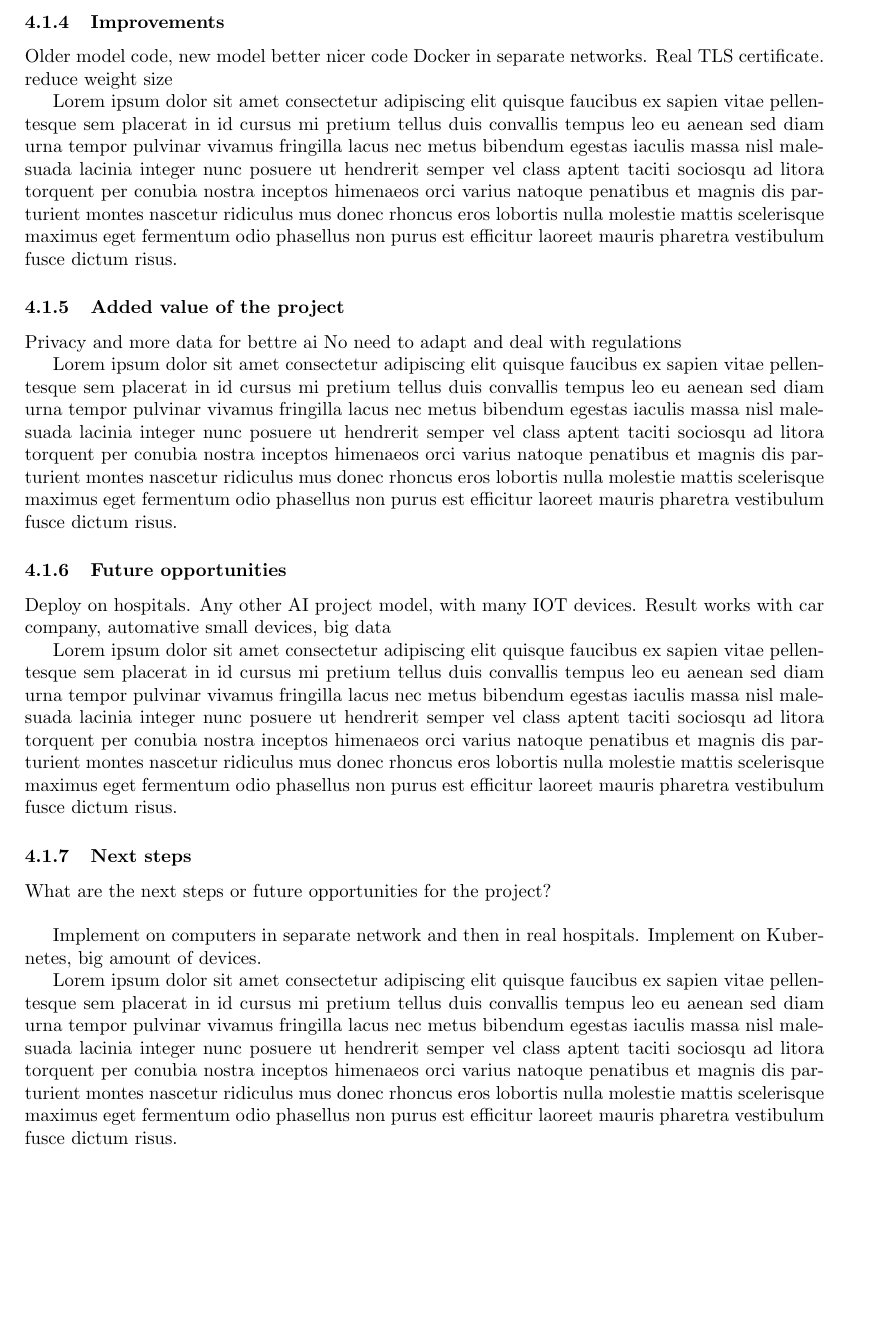
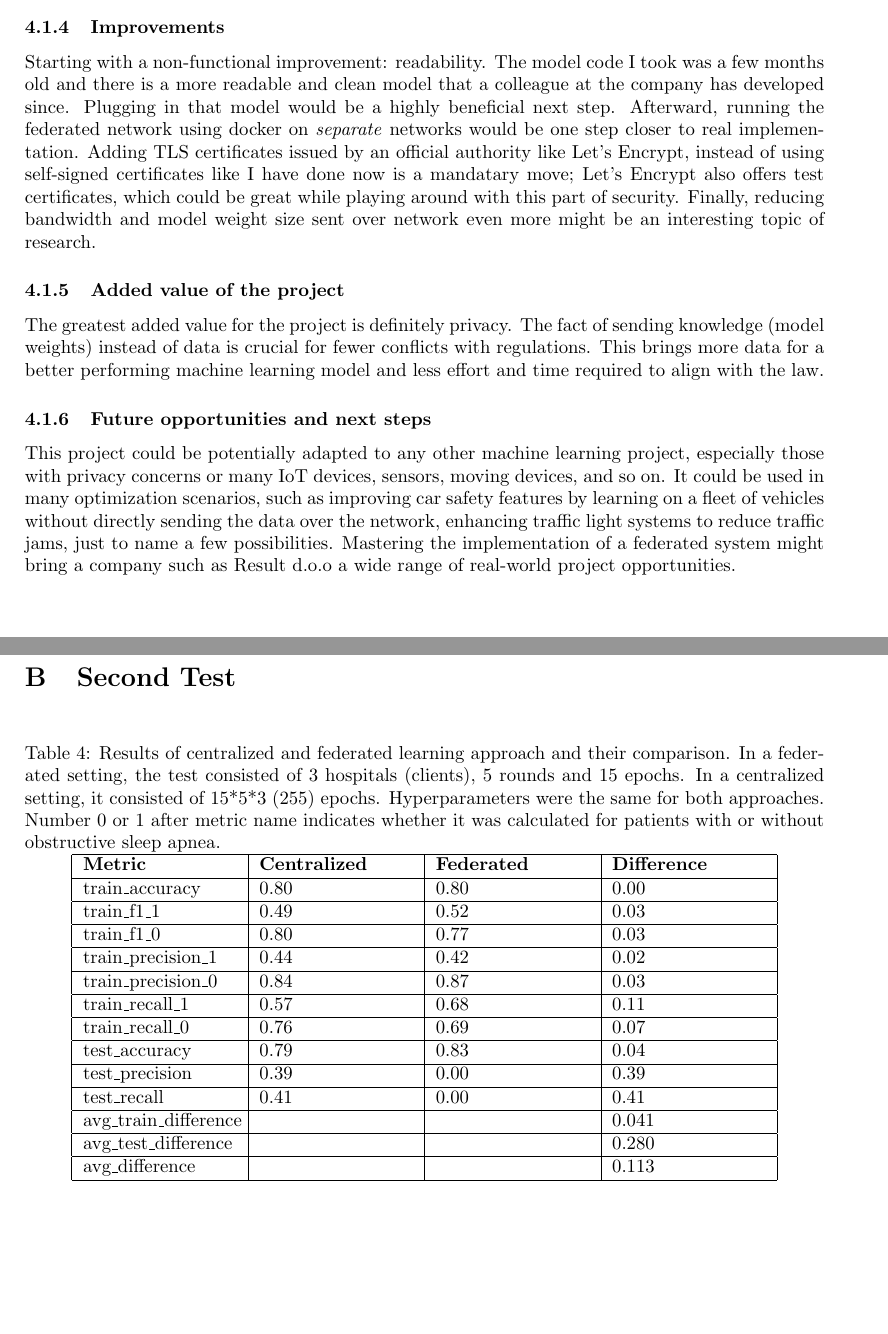
Before and after one commit to OP4LIFE/federated-learning-thesis, a LaTeX document (main.tex, which reads media/first-test.csv, media/second-test.csv, sections/appendices.tex): part of page 12 of 19 before the commit and two parts of pages 12 and 17 of 20 after it, the two joined at a grey line, cut at the place of the change, the shorter picture padded with empty space. The pictures show the PDF file out/main.pdf that the author committed with the source.

Commit message:
feat(Reflection): General reflection

```diff
--- /dev/null
+++ b/media/first-test.csv
@@ -0,0 +1,14 @@
+Metric;Centralized;Federated;Difference
+train\_accuracy;0.80;0.80;0.00
+train\_f1\_1;0.49;0.52;0.03
+train\_f1\_0;0.80;0.77;0.03
+train\_precision\_1;0.44;0.42;0.02
+train\_precision\_0;0.84;0.87;0.03
+train\_recall\_1;0.57;0.68;0.11
+train\_recall\_0;0.76;0.69;0.07
+test\_accuracy;0.79;0.83;0.04
+test\_precision;0.39;0.00;0.39
+test\_recall;0.41;0.00;0.41
+avg\_train\_difference;;;0.041
+avg\_test\_difference;;;0.280
+avg\_difference;;;0.113
--- /dev/null
+++ b/media/second-test.csv
@@ -0,0 +1,2 @@
+Metric;Centralized;Federated;Difference
+train\_accuracy;0.80;0.79;0.01
@@ -0,0 +12,3 @@
+avg\_train\_difference;;;0.03
+avg\_test\_difference;;;0.3
+avg\_difference;;;0.111
--- a/sections/appendices.tex
+++ b/sections/appendices.tex
@@ -36,3 +36,18 @@
     \centering
     \includegraphics[width=\textwidth]{media/jira-timeline}
 \end{figure}
+
+\section{Second Test} \label{appendix:second-test}
+
+\begin{table}[htb]\centering
+    \caption{Results of centralized and federated learning approach and their comparison. In a federated setting, the test consisted of 3 hospitals (clients), 5 rounds and 15 epochs. In a centralized setting, it consisted of 15*5*3 (255) epochs. Hyperparameters were the same for both approaches. Number 0 or 1 after metric name indicates whether it was calculated for patients with or without obstructive sleep apnea.}\label{tab:first-test}
+    \csvreader[
+        tabular = | p{0.1925\textwidth} | p{0.1925\textwidth} | p{0.1925\textwidth} | p{0.1925\textwidth} |,
+        table head = \hline \textbf{Metric} & \textbf{Centralized} & \textbf{Federated} & \textbf{Difference}\\\hline,
+        late after line = \\\hline,
+        separator = semicolon
+    ]{media/first-test.csv}%
+    {Metric=\metric, Centralized=\centralized, Federated=\federated, Difference=\difference}{%
+        \metric & \centralized & \federated & \difference
+    }
+\end{table}
--- a/sections/reflection/general-reflection/general-reflection.tex
+++ b/sections/reflection/general-reflection/general-reflection.tex
@@ -2,5 +2,3 @@
 
 %Were the project objectives achieved? \label{q} \newline
 
-achieved 2 requirements from table (single network)
-test metrics
@@ -9,2 +6 @@ no focus on model itself
 
-Lorem ipsum dolor sit amet consectetur adipiscing elit quisque faucibus ex sapien vitae pellentesque sem placerat in id cursus mi pretium tellus duis convallis tempus leo eu aenean sed diam urna tempor pulvinar vivamus fringilla lacus nec metus bibendum egestas iaculis massa nisl malesuada lacinia integer nunc posuere ut hendrerit semper vel class aptent taciti sociosqu ad litora torquent per conubia nostra inceptos himenaeos orci varius natoque penatibus et magnis dis parturient montes nascetur ridiculus mus donec rhoncus eros lobortis nulla molestie mattis scelerisque maximus eget fermentum odio phasellus non purus est efficitur laoreet mauris pharetra vestibulum fusce dictum risus.
@@ -11,4 +18,21 @@ Lorem ipsum dolor sit amet consectetur adipiscing elit quisque faucibus ex sapie
+\end{table}
 
+However, there are still some unresolved issues. One of them being the aggregated evaluation metrics showing presumably wrong results when it comes to precision and recall scores --- these are always zero, in contrast to centralized training where this does not happen. On the other hand, the train metrics are correct, which is why the task is deemed achieved, besides that my focus was not on improving model performance. Perhaps testing the final model on all data would be an indicator about the direction of the issue --- were the metrics not aggregated correctly, or is there an issue solely in the evaluation code.
+
+A summary of final metrics from both centralized and federated approaches can be seen in Table~\ref{tab:second-test}. The differance between these two machine learning techniques, in terms of metrics, turn out to be very minor, around 0.03 $\pm$ 0.05, with federated learning mostly having slightly lower values; except for the test metrics, where we suspect a minor bug in the code. Results of another test can be found in Appendix~\ref{appendix:second-test}.
+
+\begin{table}[htb]\centering
+    \caption{Results of centralized and federated learning approach and their comparison. In a federated setting, the test consisted of 3 hospitals (clients), 5 rounds and 15 epochs. In a centralized setting, it consisted of 15*5*3 (255) epochs. Hyperparameters were the same for both approaches. Number 0 or 1 after metric name indicates whether it was calculated for patients with or without obstructive sleep apnea.}\label{tab:second-test}
+    \csvreader[
+        tabular = | p{0.1925\textwidth} | p{0.1925\textwidth} | p{0.1925\textwidth} | p{0.1925\textwidth} |,
+        table head = \hline \textbf{Metric} & \textbf{Centralized} & \textbf{Federated} & \textbf{Difference}\\\hline,
+        late after line = \\\hline,
+        separator = semicolon
+    ]{media/second-test.csv}%
+    {Metric=\metric, Centralized=\centralized, Federated=\federated, Difference=\difference}{%
+        \metric & \centralized & \federated & \difference
+    }
+\end{table}
 
 \subsubsection{Test framework / technique}
 
@@ -29,3 +44,0 @@ Privacy parts, expect that databases are separate
-Lorem ipsum dolor sit amet consectetur adipiscing elit quisque faucibus ex sapien vitae pellentesque sem placerat in id cursus mi pretium tellus duis convallis tempus leo eu aenean sed diam urna tempor pulvinar vivamus fringilla lacus nec metus bibendum egestas iaculis massa nisl malesuada lacinia integer nunc posuere ut hendrerit semper vel class aptent taciti sociosqu ad litora torquent per conubia nostra inceptos himenaeos orci varius natoque penatibus et magnis dis parturient montes nascetur ridiculus mus donec rhoncus eros lobortis nulla molestie mattis scelerisque maximus eget fermentum odio phasellus non purus est efficitur laoreet mauris pharetra vestibulum fusce dictum risus.
-
-Lorem ipsum dolor sit amet consectetur adipiscing elit quisque faucibus ex sapien vitae pellentesque sem placerat in id cursus mi pretium tellus duis convallis tempus leo eu aenean sed diam urna tempor pulvinar vivamus fringilla lacus nec metus bibendum egestas iaculis massa nisl malesuada lacinia integer nunc posuere ut hendrerit semper vel class aptent taciti sociosqu ad litora torquent per conubia nostra inceptos himenaeos orci varius natoque penatibus et magnis dis parturient montes nascetur ridiculus mus donec rhoncus eros lobortis nulla molestie mattis scelerisque maximus eget fermentum odio phasellus non purus est efficitur laoreet mauris pharetra vestibulum fusce dictum risus.
@@ -49,49 +55,28 @@ Secure multiparty communication, harder with flower.
-Lorem ipsum dolor sit amet consectetur adipiscing elit quisque faucibus ex sapien vitae pellentesque sem placerat in id cursus mi pretium tellus duis convallis tempus leo eu aenean sed diam urna tempor pulvinar vivamus fringilla lacus nec metus bibendum egestas iaculis massa nisl malesuada lacinia integer nunc posuere ut hendrerit semper vel class aptent taciti sociosqu ad litora torquent per conubia nostra inceptos himenaeos orci varius natoque penatibus et magnis dis parturient montes nascetur ridiculus mus donec rhoncus eros lobortis nulla molestie mattis scelerisque maximus eget fermentum odio phasellus non purus est efficitur laoreet mauris pharetra vestibulum fusce dictum risus.
-
-Lorem ipsum dolor sit amet consectetur adipiscing elit quisque faucibus ex sapien vitae pellentesque sem placerat in id cursus mi pretium tellus duis convallis tempus leo eu aenean sed diam urna tempor pulvinar vivamus fringilla lacus nec metus bibendum egestas iaculis massa nisl malesuada lacinia integer nunc posuere ut hendrerit semper vel class aptent taciti sociosqu ad litora torquent per conubia nostra inceptos himenaeos orci varius natoque penatibus et magnis dis parturient montes nascetur ridiculus mus donec rhoncus eros lobortis nulla molestie mattis scelerisque maximus eget fermentum odio phasellus non purus est efficitur laoreet mauris pharetra vestibulum fusce dictum risus.
+Possible improvements in the project's security mostly entail differential privacy, which is already supported by Flower out-of-the box and offers a mostly straight-forward implementation. More difficult security features to further research and develop would be secure multiparty computation and homomorphic encryption. In case of progressing the project to Kuberenetes, it is important to understand how it can negatively affect the security that Flower brings and use an appropriate framework such as kubeFlower~\cite{parra-ullauriKubeFlowerPrivacypreservingFramework2024}.
 
 
 \subsubsection{Improvements}
 
 %Where do you see improvements in general? \label{q} \newline
 
-Older model code, new model better nicer code
-Docker in separate networks.
-Real TLS certificate.
-reduce weight size
-
-Lorem ipsum dolor sit amet consectetur adipiscing elit quisque faucibus ex sapien vitae pellentesque sem placerat in id cursus mi pretium tellus duis convallis tempus leo eu aenean sed diam urna tempor pulvinar vivamus fringilla lacus nec metus bibendum egestas iaculis massa nisl malesuada lacinia integer nunc posuere ut hendrerit semper vel class aptent taciti sociosqu ad litora torquent per conubia nostra inceptos himenaeos orci varius natoque penatibus et magnis dis parturient montes nascetur ridiculus mus donec rhoncus eros lobortis nulla molestie mattis scelerisque maximus eget fermentum odio phasellus non purus est efficitur laoreet mauris pharetra vestibulum fusce dictum risus.
+Starting with a non-functional improvement: readability. The model code I took was a few months old and there is a more readable and clean model that a colleague at the company has developed since. Plugging in that model would be a highly beneficial next step. Afterward, running the federated network using docker on \emph{separate} networks would be one step closer to real implementation. Adding TLS certificates issued by an official authority like Let's Encrypt, instead of using self-signed certificates like I have done now is a mandatary move; Let's Encrypt also offers test certificates, which could be great while playing around with this part of security. Finally, reducing bandwidth and model weight size sent over network even more might be an interesting topic of research.
 
 
 \subsubsection{Added value of the project}
 
 %What do you consider the greatest added value of the project? \label{q} \newline
 
-Privacy and more data for bettre ai
-No need to adapt and deal with regulations
+The greatest added value for the project is definitely privacy. The fact of sending knowledge (model weights) instead of data is crucial for fewer conflicts with regulations. This brings more data for a better performing machine learning model and less effort and time required to align with the law.
 
-Lorem ipsum dolor sit amet consectetur adipiscing elit quisque faucibus ex sapien vitae pellentesque sem placerat in id cursus mi pretium tellus duis convallis tempus leo eu aenean sed diam urna tempor pulvinar vivamus fringilla lacus nec metus bibendum egestas iaculis massa nisl malesuada lacinia integer nunc posuere ut hendrerit semper vel class aptent taciti sociosqu ad litora torquent per conubia nostra inceptos himenaeos orci varius natoque penatibus et magnis dis parturient montes nascetur ridiculus mus donec rhoncus eros lobortis nulla molestie mattis scelerisque maximus eget fermentum odio phasellus non purus est efficitur laoreet mauris pharetra vestibulum fusce dictum risus.
-
-
-\subsubsection{Future opportunities}
+\subsubsection{Future opportunities and next steps}
 
 %What are the next steps or future opportunities for the project? \label{q} \newline
 
-Deploy on hospitals.
-Any other AI project model, with many IOT devices.
-Result works with car company, automative
-small devices, big data
+This project could be potentially adapted to any other machine learning project, especially those with privacy concerns or many IoT devices, sensors, moving devices, and so on. It could be used in many optimization scenarios, such as improving car safety features by learning on a fleet of vehicles without directly sending the data over the network, enhancing traffic light systems to reduce traffic jams, just to name a few possibilities. Mastering the implementation of a federated system might bring a company such as Result d.o.o a wide range of real-world project opportunities.
 
-
-Lorem ipsum dolor sit amet consectetur adipiscing elit quisque faucibus ex sapien vitae pellentesque sem placerat in id cursus mi pretium tellus duis convallis tempus leo eu aenean sed diam urna tempor pulvinar vivamus fringilla lacus nec metus bibendum egestas iaculis massa nisl malesuada lacinia integer nunc posuere ut hendrerit semper vel class aptent taciti sociosqu ad litora torquent per conubia nostra inceptos himenaeos orci varius natoque penatibus et magnis dis parturient montes nascetur ridiculus mus donec rhoncus eros lobortis nulla molestie mattis scelerisque maximus eget fermentum odio phasellus non purus est efficitur laoreet mauris pharetra vestibulum fusce dictum risus.
-
-
-\subsubsection{Next steps}
-
-What are the next steps or future opportunities for the project? \label{q} \newline
-
-Implement on computers in separate network and then in real hospitals.
-Implement on Kubernetes, big amount of devices.
-
-
-Lorem ipsum dolor sit amet consectetur adipiscing elit quisque faucibus ex sapien vitae pellentesque sem placerat in id cursus mi pretium tellus duis convallis tempus leo eu aenean sed diam urna tempor pulvinar vivamus fringilla lacus nec metus bibendum egestas iaculis massa nisl malesuada lacinia integer nunc posuere ut hendrerit semper vel class aptent taciti sociosqu ad litora torquent per conubia nostra inceptos himenaeos orci varius natoque penatibus et magnis dis parturient montes nascetur ridiculus mus donec rhoncus eros lobortis nulla molestie mattis scelerisque maximus eget fermentum odio phasellus non purus est efficitur laoreet mauris pharetra vestibulum fusce dictum risus.
+%\subsubsection{Next steps}
+%
+%What are the next steps or future opportunities for the project? \label{q} \newline
+%
+%Implement on computers in separate network and then in real hospitals.
+%Implement on Kubernetes, big amount of devices.
```
Also changed, not shown: bachelor-work.bib (+18 -0 lines), media/requirements-with-scope-and-completion.csv (added, +10 -0 lines), sections/preliminary-research.tex (+1 -1 lines), sections/reflection/reflection.tex (+2 -0 lines), sections/software-requirements-specification.tex (+1 -1 lines), media/requirements-with-scope.csv (renamed from media/scope.csv), out/main.pdf, media/second-test.csv (9 more changed lines), sections/reflection/general-reflection/general-reflection.tex (35 more changed lines).
